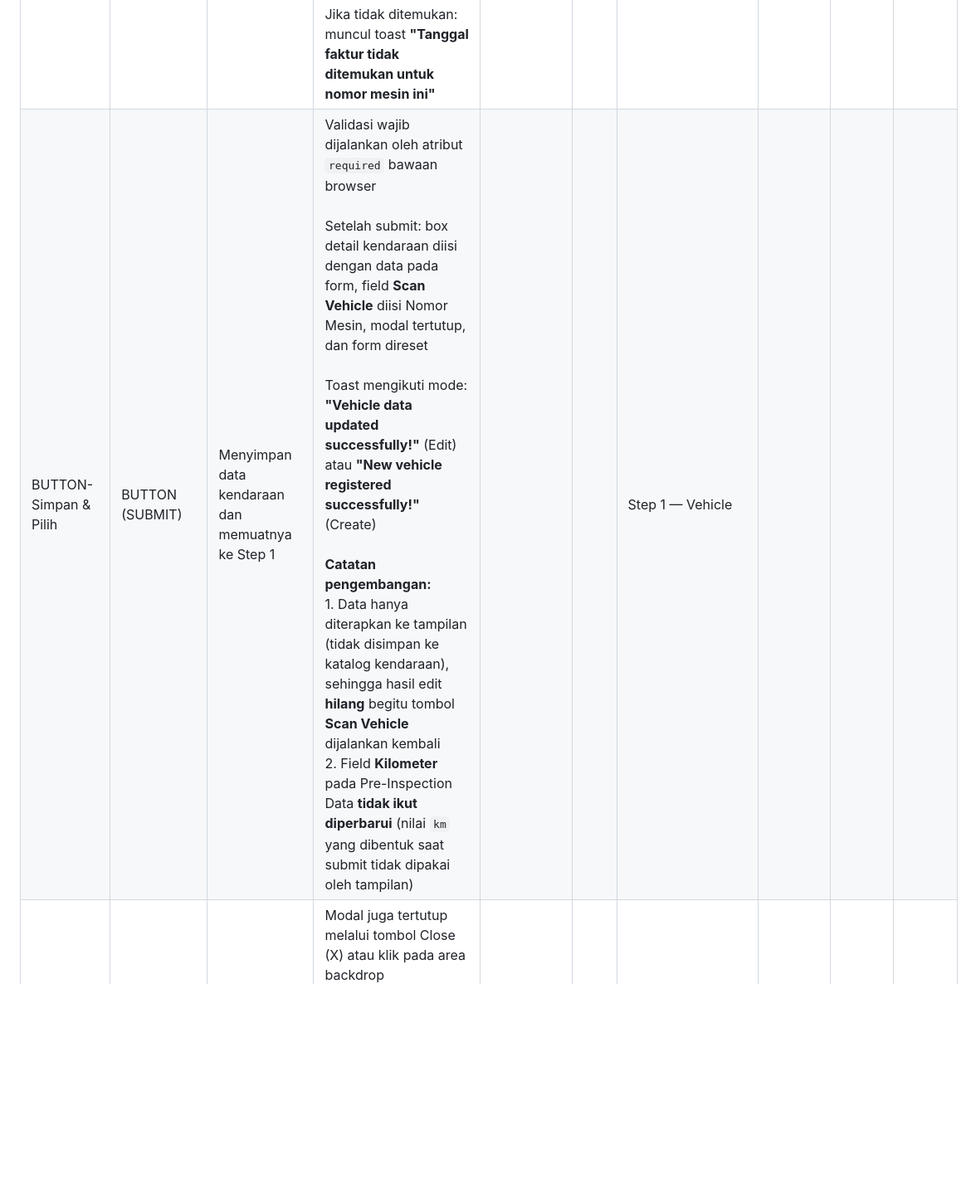
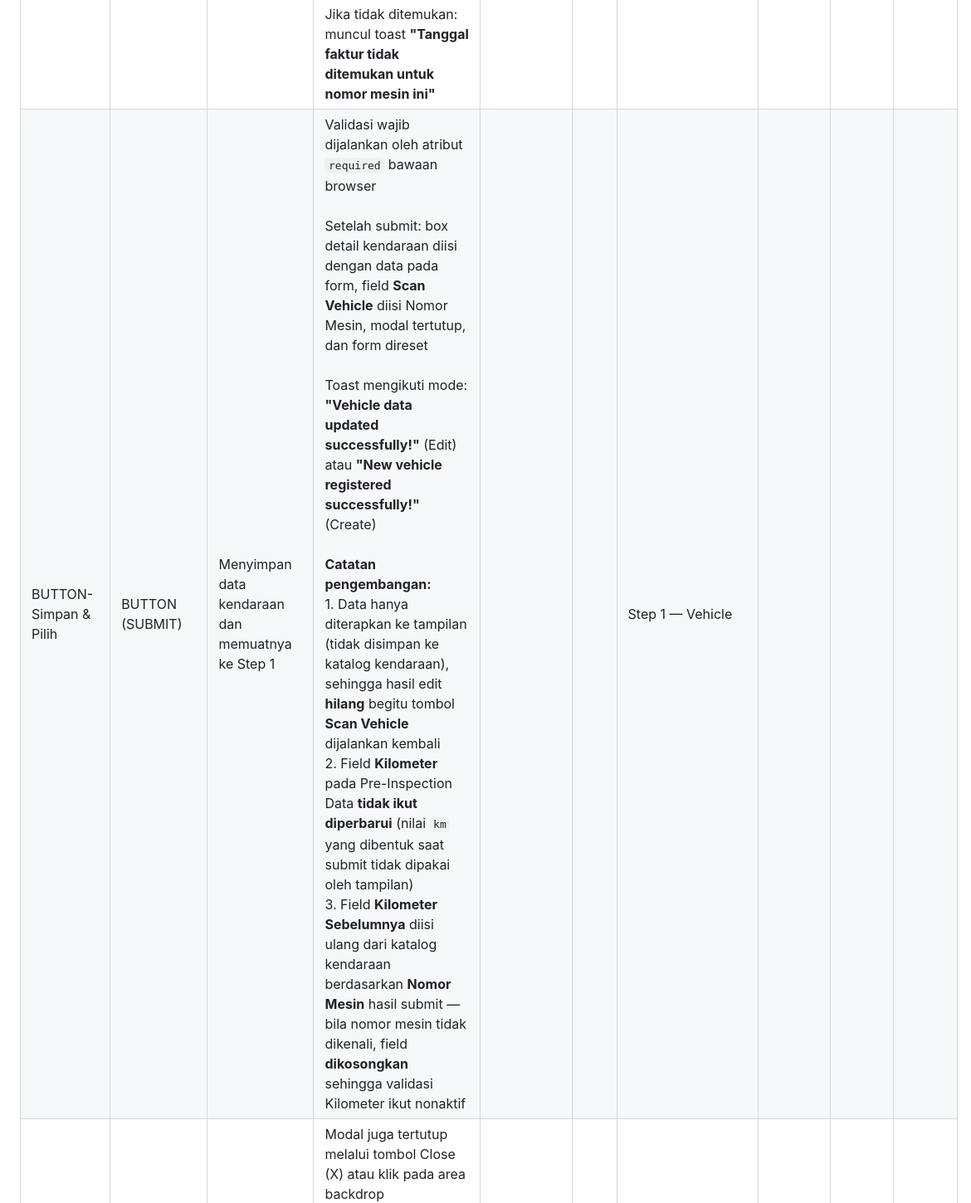
Before and after one commit to achmunib/wireframe-ng-pkb_canvassing, a Markdown page: List Canvasing/docs/list-canvasing.md, the part around one of its changes. Shown at 83% size. Drawn GitHub-style; blank space fills up the shorter version.

```diff
--- a/List Canvasing/docs/list-canvasing.md
+++ b/List Canvasing/docs/list-canvasing.md
@@ -86,7 +89,7 @@ Modal menggunakan satu markup yang sama (`inputDataModal`) dengan dua mode:
 | TXTBOX-Dealer Pembelian | TXTBOX | Input dealer tempat pembelian kendaraan | Placeholder: *"Contoh: MPM Motor Jombang"*<br><br>Tidak wajib diisi | No | | | | | |
 | DATE-Tanggal Pembelian | DATE PICKER | Input tanggal pembelian kendaraan | Menggunakan input bertipe **date**; nilainya dikonversi ke format **DD-MM-YYYY** saat ditampilkan pada box detail kendaraan | No | | | | | |
 | BUTTON-Get Tgl Faktur (Modal) | BUTTON | Mengambil tanggal pembelian dari data faktur | Pencocokan dilakukan terhadap isi field **Nomor Mesin** pada modal<br><br>Jika ditemukan: field Tanggal Pembelian terisi dan muncul toast **"Tanggal faktur: `<tanggal>`"**<br><br>Jika tidak ditemukan: muncul toast **"Tanggal faktur tidak ditemukan untuk nomor mesin ini"** | | | | | | |
-| BUTTON-Simpan & Pilih | BUTTON (SUBMIT) | Menyimpan data kendaraan dan memuatnya ke Step 1 | Validasi wajib dijalankan oleh atribut `required` bawaan browser<br><br>Setelah submit: box detail kendaraan diisi dengan data pada form, field **Scan Vehicle** diisi Nomor Mesin, modal tertutup, dan form direset<br><br>Toast mengikuti mode: **"Vehicle data updated successfully!"** (Edit) atau **"New vehicle registered successfully!"** (Create)<br><br>**Catatan pengembangan:** <br> 1. Data hanya diterapkan ke tampilan (tidak disimpan ke katalog kendaraan), sehingga hasil edit **hilang** begitu tombol **Scan Vehicle** dijalankan kembali <br> 2. Field **Kilometer** pada Pre-Inspection Data **tidak ikut diperbarui** (nilai `km` yang dibentuk saat submit tidak dipakai oleh tampilan) | | | Step 1 — Vehicle | | | |
+| BUTTON-Simpan & Pilih | BUTTON (SUBMIT) | Menyimpan data kendaraan dan memuatnya ke Step 1 | Validasi wajib dijalankan oleh atribut `required` bawaan browser<br><br>Setelah submit: box detail kendaraan diisi dengan data pada form, field **Scan Vehicle** diisi Nomor Mesin, modal tertutup, dan form direset<br><br>Toast mengikuti mode: **"Vehicle data updated successfully!"** (Edit) atau **"New vehicle registered successfully!"** (Create)<br><br>**Catatan pengembangan:** <br> 1. Data hanya diterapkan ke tampilan (tidak disimpan ke katalog kendaraan), sehingga hasil edit **hilang** begitu tombol **Scan Vehicle** dijalankan kembali <br> 2. Field **Kilometer** pada Pre-Inspection Data **tidak ikut diperbarui** (nilai `km` yang dibentuk saat submit tidak dipakai oleh tampilan) <br> 3. Field **Kilometer Sebelumnya** diisi ulang dari katalog kendaraan berdasarkan **Nomor Mesin** hasil submit — bila nomor mesin tidak dikenali, field **dikosongkan** sehingga validasi Kilometer ikut nonaktif | | | Step 1 — Vehicle | | | |
 | BUTTON-Batal | BUTTON | Menutup pop-up tanpa menyimpan | Modal juga tertutup melalui tombol Close (X) atau klik pada area backdrop<br><br>Isi form yang tertinggal **direset otomatis** saat modal dibuka kembali pada mode Create, dan **ditimpa data kendaraan** saat dibuka pada mode Edit | | | | | | |
 
 ---
```
Also changed, not shown: other parts of List Canvasing/docs/list-canvasing.md (+9 -6 lines), List Canvasing/docs/attachments/list-canvasing-02-step1-vehicle.png, List Canvasing/docs/attachments/list-canvasing-02b-step1-empty-vehicle.png, List Canvasing/docs/attachments/list-canvasing-02c-step1-kilometer-invalid.png (added), 4 other files.
